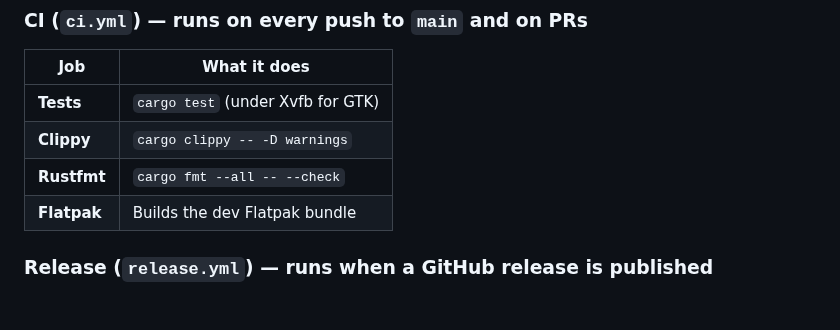
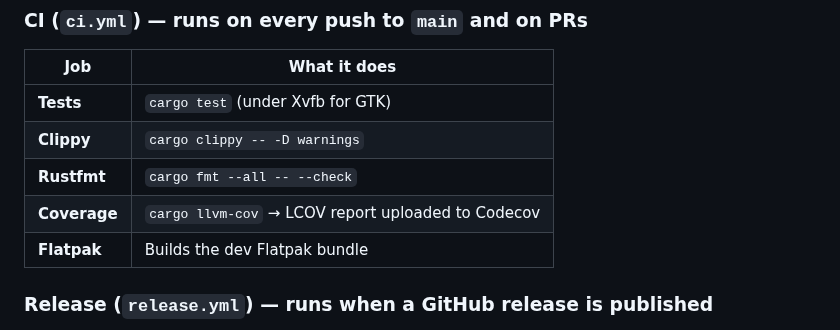
Before and after one commit to supermaciz/sessions-chronicle, a Markdown page: docs/DEVELOPMENT_WORKFLOW.md, the part around one of its changes. Drawn GitHub-style; blank space fills up the shorter version.

```diff
--- a/docs/DEVELOPMENT_WORKFLOW.md
+++ b/docs/DEVELOPMENT_WORKFLOW.md
@@ -189,6 +189,7 @@ The project uses GitHub Actions for continuous integration and releases. Workflo
 | **Tests** | `cargo test` (under Xvfb for GTK) |
 | **Clippy** | `cargo clippy -- -D warnings` |
 | **Rustfmt** | `cargo fmt --all -- --check` |
+| **Coverage** | `cargo llvm-cov` → LCOV report uploaded to Codecov |
 | **Flatpak** | Builds the dev Flatpak bundle |
 
 ### Release (`release.yml`) — runs when a GitHub release is published
```
Also changed, not shown: other parts of docs/DEVELOPMENT_WORKFLOW.md (+1 -1 lines), docs/PROJECT_STATUS.md (+71 -16 lines), docs/screenshots/session_detail.png.
